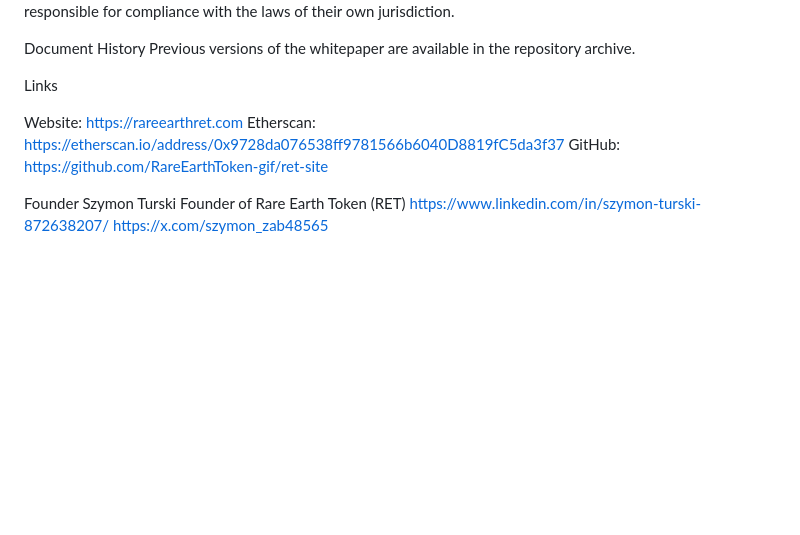
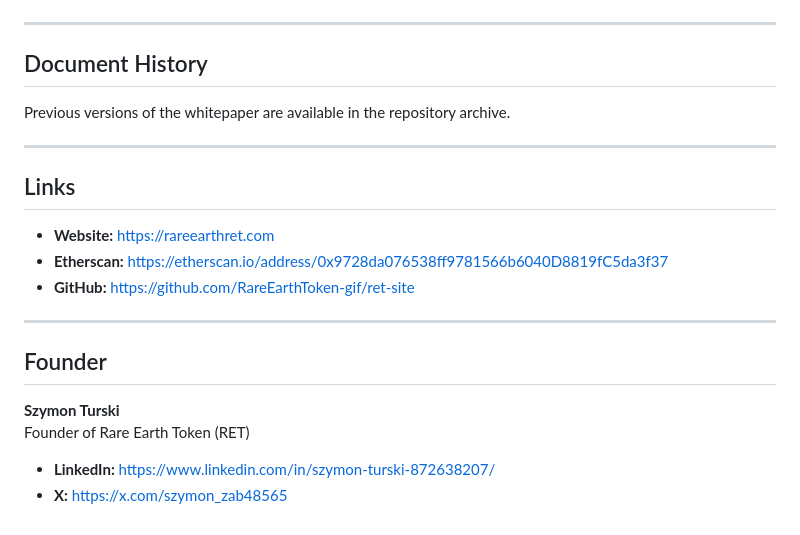
Before and after one commit to RareEarthToken-gif/ret-site, a Markdown page: README.md, the part around one of its changes. GitHub-like rendering; blank space fills up the shorter version.

```diff
--- a/README.md
+++ b/README.md
@@ -87,17 +163,25 @@ RET is a digital asset built around scarcity, transparency, and a conceptual the
 Users are responsible for compliance with the laws of their own jurisdiction.
 
-Document History
+---
+
+## Document History
+
 Previous versions of the whitepaper are available in the repository archive.
 
-Links
+---
 
-Website: https://rareearthret.com
-Etherscan: https://etherscan.io/address/0x9728da076538ff9781566b6040D8819fC5da3f37
-GitHub: https://github.com/RareEarthToken-gif/ret-site
+## Links
 
+- **Website:** https://rareearthret.com
+- **Etherscan:** https://etherscan.io/address/0x9728da076538ff9781566b6040D8819fC5da3f37
+- **GitHub:** https://github.com/RareEarthToken-gif/ret-site
 
-Founder
-Szymon Turski
+---
+
+## Founder
+
+**Szymon Turski**
 Founder of Rare Earth Token (RET)
-https://www.linkedin.com/in/szymon-turski-872638207/
-https://x.com/szymon_zab48565
+
+- **LinkedIn:** https://www.linkedin.com/in/szymon-turski-872638207/
+- **X:** https://x.com/szymon_zab48565
```
Also changed, not shown: other parts of README.md (+139 -63 lines).
